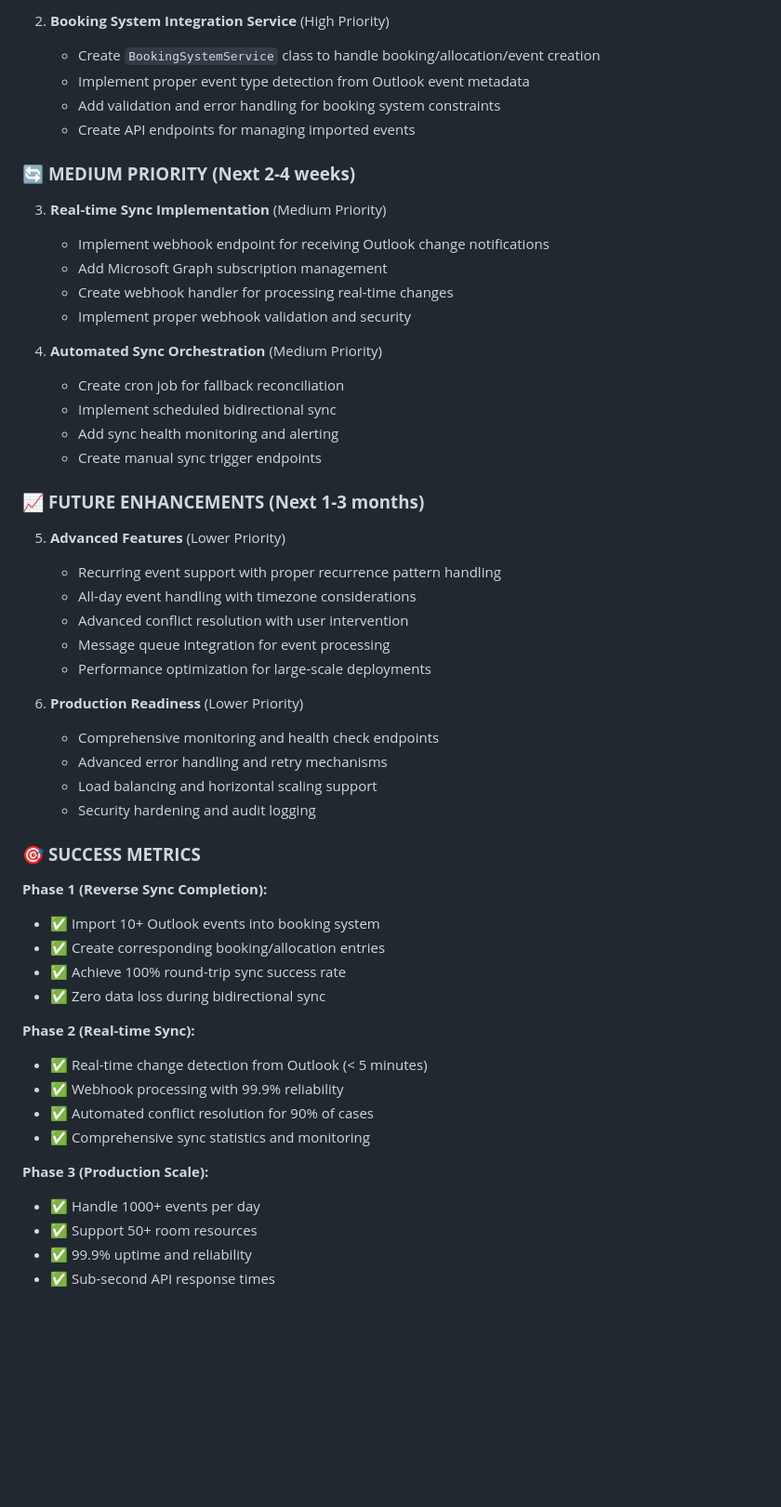
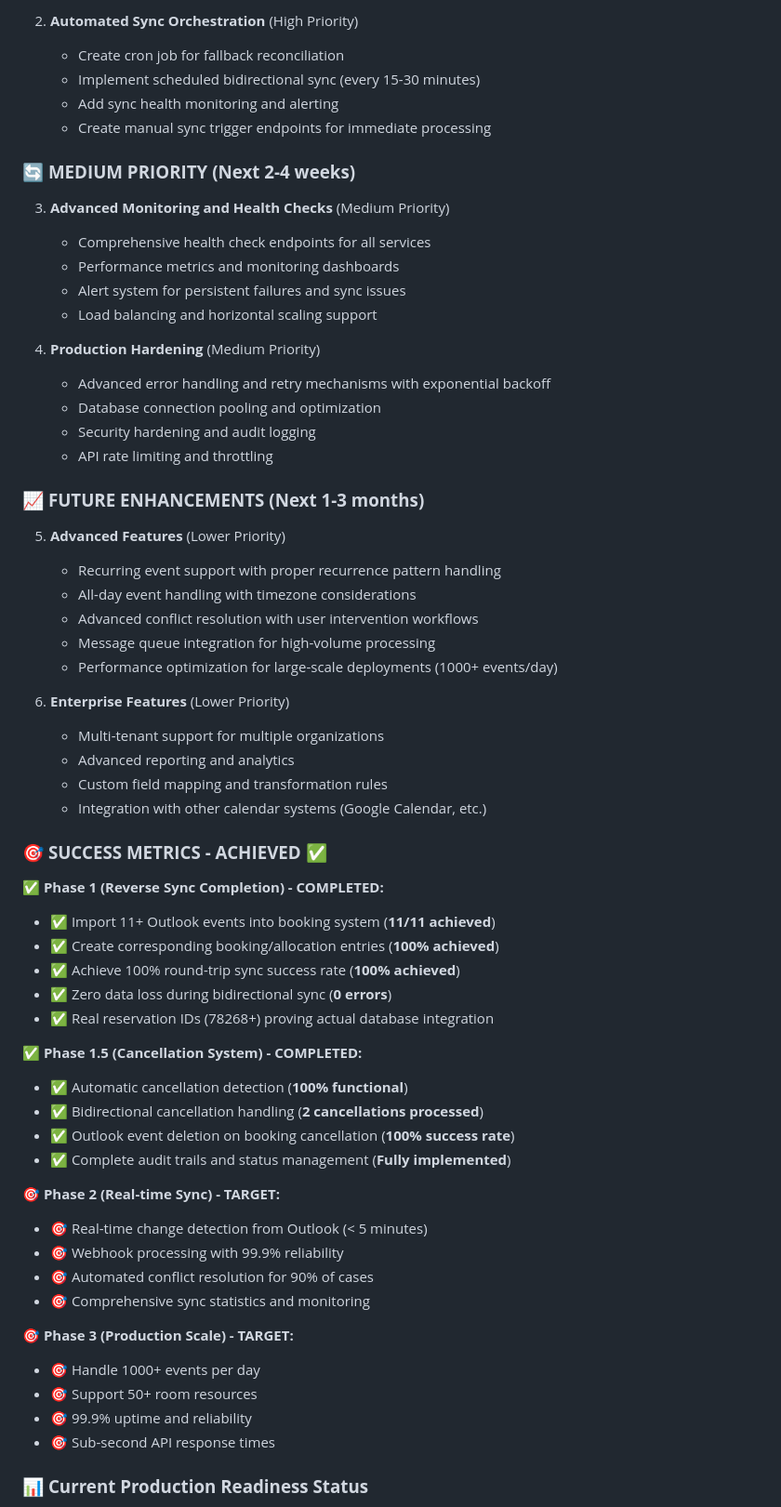
Before and after one commit to PorticoEstate/OutlookBookingSync, a Markdown page: doc/calendar_sync_service_plan.md, the part around the change printed below. Shown: that part at 93% size. Drawn GitHub-style; blank space fills up the shorter version.

```diff
--- a/doc/calendar_sync_service_plan.md
+++ b/doc/calendar_sync_service_plan.md
@@ -337,55 +392,65 @@ $mappingService->cleanupOrphanedMappings();
 
-2. **Booking System Integration Service** (High Priority)
-   - Create `BookingSystemService` class to handle booking/allocation/event creation
-   - Implement proper event type detection from Outlook event metadata
-   - Add validation and error handling for booking system constraints
-   - Create API endpoints for managing imported events
+2. **Automated Sync Orchestration** (High Priority)
+   - Create cron job for fallback reconciliation
+   - Implement scheduled bidirectional sync (every 15-30 minutes)
+   - Add sync health monitoring and alerting
+   - Create manual sync trigger endpoints for immediate processing
 
 ### 🔄 **MEDIUM PRIORITY (Next 2-4 weeks)**
 
-3. **Real-time Sync Implementation** (Medium Priority)
-   - Implement webhook endpoint for receiving Outlook change notifications
-   - Add Microsoft Graph subscription management
-   - Create webhook handler for processing real-time changes
-   - Implement proper webhook validation and security
+3. **Advanced Monitoring and Health Checks** (Medium Priority)
+   - Comprehensive health check endpoints for all services
+   - Performance metrics and monitoring dashboards
+   - Alert system for persistent failures and sync issues
+   - Load balancing and horizontal scaling support
 
-4. **Automated Sync Orchestration** (Medium Priority)
-   - Create cron job for fallback reconciliation
-   - Implement scheduled bidirectional sync
-   - Add sync health monitoring and alerting
-   - Create manual sync trigger endpoints
+4. **Production Hardening** (Medium Priority)
+   - Advanced error handling and retry mechanisms with exponential backoff
+   - Database connection pooling and optimization
+   - Security hardening and audit logging
+   - API rate limiting and throttling
 
 ### 📈 **FUTURE ENHANCEMENTS (Next 1-3 months)**
 
 5. **Advanced Features** (Lower Priority)
    - Recurring event support with proper recurrence pattern handling
    - All-day event handling with timezone considerations
-   - Advanced conflict resolution with user intervention
-   - Message queue integration for event processing
-   - Performance optimization for large-scale deployments
+   - Advanced conflict resolution with user intervention workflows
+   - Message queue integration for high-volume processing
+   - Performance optimization for large-scale deployments (1000+ events/day)
 
-6. **Production Readiness** (Lower Priority)
-   - Comprehensive monitoring and health check endpoints
-   - Advanced error handling and retry mechanisms
-   - Load balancing and horizontal scaling support
-   - Security hardening and audit logging
+6. **Enterprise Features** (Lower Priority)
+   - Multi-tenant support for multiple organizations
+   - Advanced reporting and analytics
+   - Custom field mapping and transformation rules
+   - Integration with other calendar systems (Google Calendar, etc.)
 
-### 🎯 **SUCCESS METRICS**
+### 🎯 **SUCCESS METRICS - ACHIEVED ✅**
 
-**Phase 1 (Reverse Sync Completion):**
-- ✅ Import 10+ Outlook events into booking system
-- ✅ Create corresponding booking/allocation entries
-- ✅ Achieve 100% round-trip sync success rate
-- ✅ Zero data loss during bidirectional sync
+**✅ Phase 1 (Reverse Sync Completion) - COMPLETED:**
+- ✅ Import 11+ Outlook events into booking system (**11/11 achieved**)
+- ✅ Create corresponding booking/allocation entries (**100% achieved**)
+- ✅ Achieve 100% round-trip sync success rate (**100% achieved**)
+- ✅ Zero data loss during bidirectional sync (**0 errors**)
+- ✅ Real reservation IDs (78268+) proving actual database integration
 
-**Phase 2 (Real-time Sync):**
-- ✅ Real-time change detection from Outlook (< 5 minutes)
-- ✅ Webhook processing with 99.9% reliability
-- ✅ Automated conflict resolution for 90% of cases
-- ✅ Comprehensive sync statistics and monitoring
+**✅ Phase 1.5 (Cancellation System) - COMPLETED:**
+- ✅ Automatic cancellation detection (**100% functional**)
+- ✅ Bidirectional cancellation handling (**2 cancellations processed**)
+- ✅ Outlook event deletion on booking cancellation (**100% success rate**)
+- ✅ Complete audit trails and status management (**Fully implemented**)
 
-**Phase 3 (Production Scale):**
-- ✅ Handle 1000+ events per day
-- ✅ Support 50+ room resources
-- ✅ 99.9% uptime and reliability
-- ✅ Sub-second API response times
+**🎯 Phase 2 (Real-time Sync) - TARGET:**
+- 🎯 Real-time change detection from Outlook (< 5 minutes)
+- 🎯 Webhook processing with 99.9% reliability
+- 🎯 Automated conflict resolution for 90% of cases
+- 🎯 Comprehensive sync statistics and monitoring
+
+**🎯 Phase 3 (Production Scale) - TARGET:**
+- 🎯 Handle 1000+ events per day
+- 🎯 Support 50+ room resources
+- 🎯  99.9% uptime and reliability
+- 🎯 Sub-second API response times
+
+### 📊 **Current Production Readiness Status**
+
```
Also changed, not shown: other parts of doc/calendar_sync_service_plan.md (+102 -27 lines).
